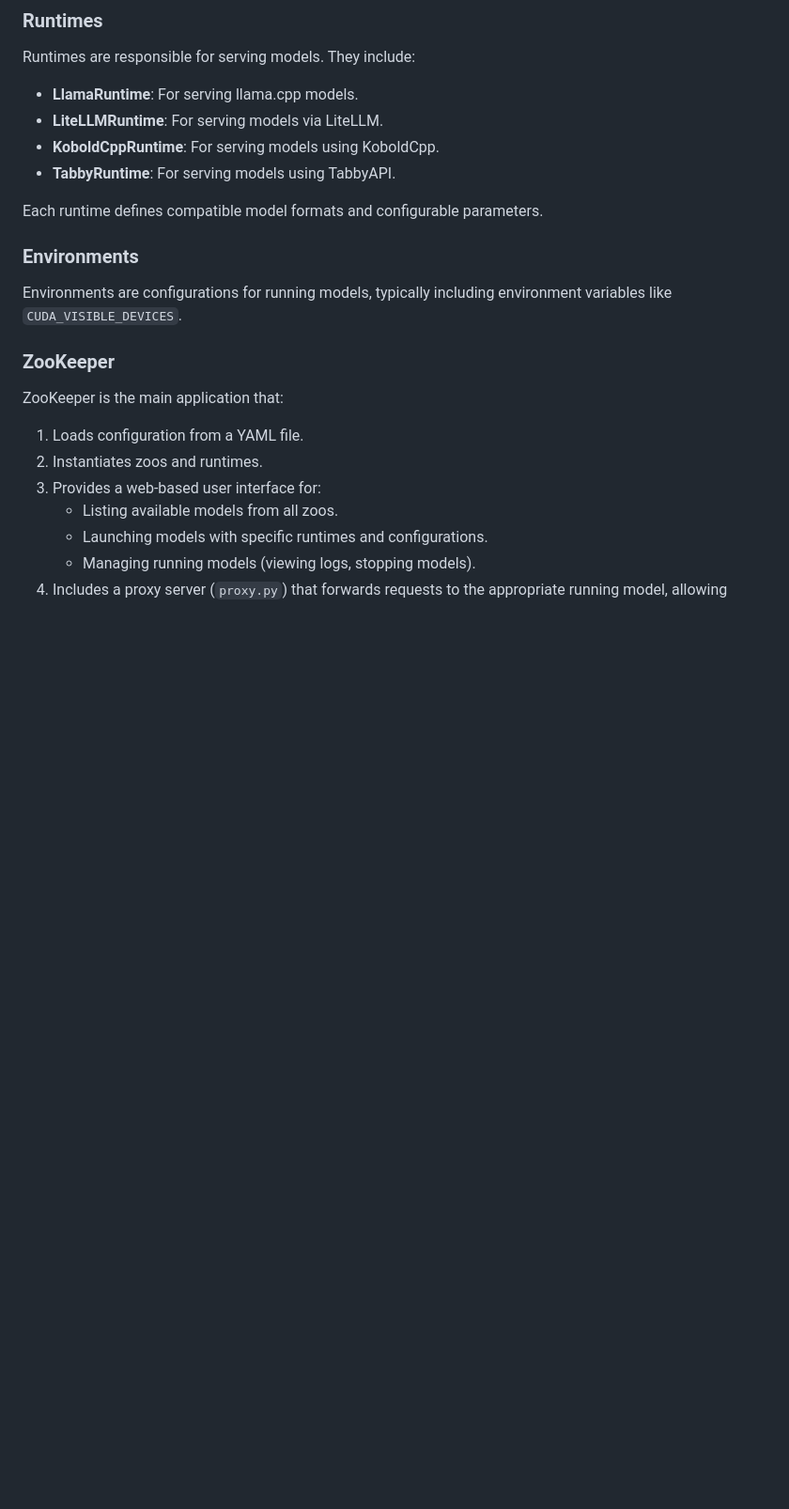
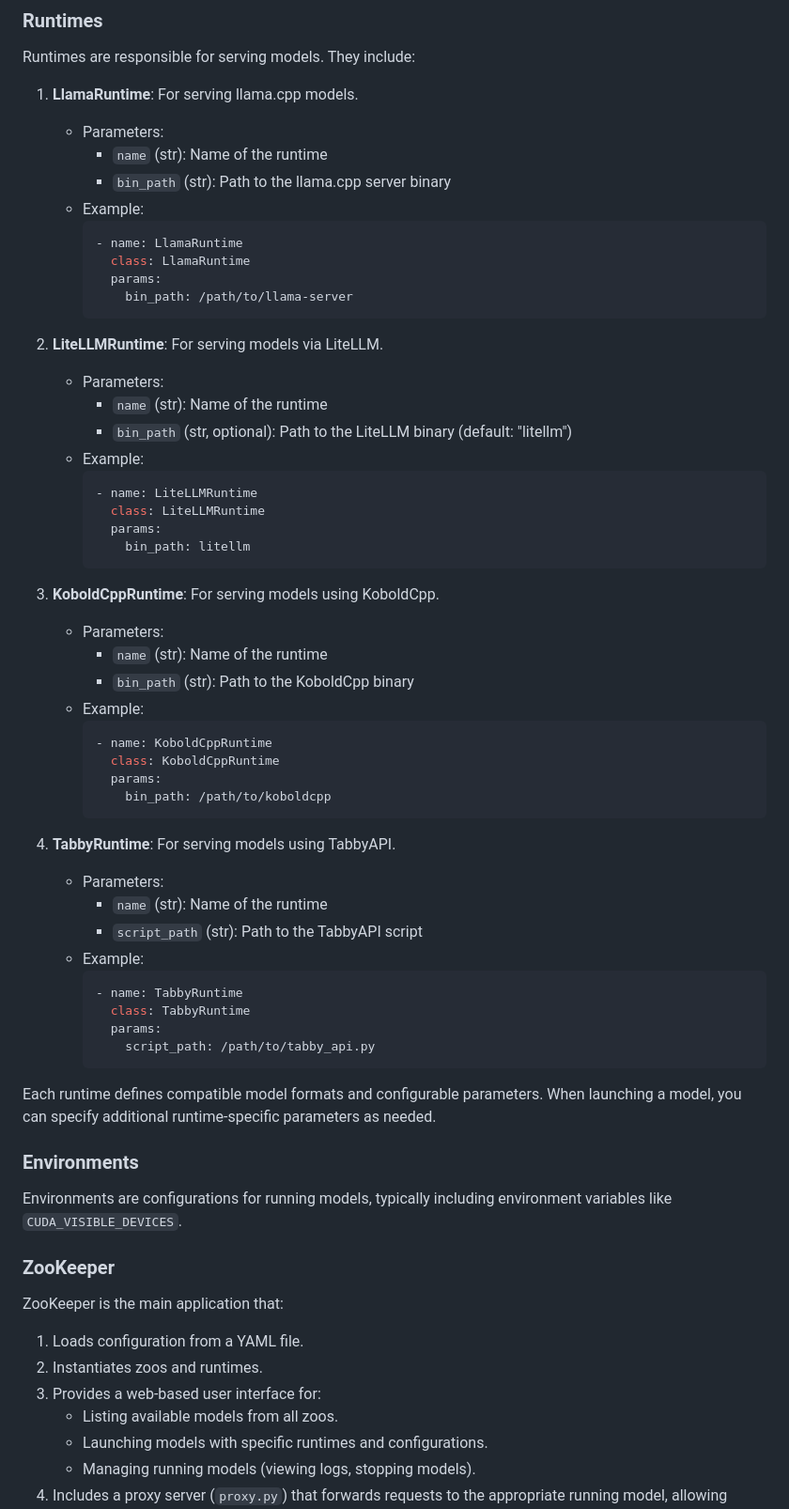
Before and after one commit to the-crypt-keeper/modelzoo, a Markdown page: README.md, the part around the change. Shown at 94% size. Rendered like a GitHub page; blank space fills up the shorter version.

Commit message:
feat: Expand Runtimes section in README.md

````diff
--- a/README.md
+++ b/README.md
@@ -79,12 +79,55 @@ Models are data objects representing LLMs. They have attributes such as:
 
 Runtimes are responsible for serving models. They include:
 
-- **LlamaRuntime**: For serving llama.cpp models.
-- **LiteLLMRuntime**: For serving models via LiteLLM.
-- **KoboldCppRuntime**: For serving models using KoboldCpp.
-- **TabbyRuntime**: For serving models using TabbyAPI.
+1. **LlamaRuntime**: For serving llama.cpp models.
+   - Parameters:
+     - `name` (str): Name of the runtime
+     - `bin_path` (str): Path to the llama.cpp server binary
+   - Example:
+     ```yaml
+     - name: LlamaRuntime
+       class: LlamaRuntime
+       params:
+         bin_path: /path/to/llama-server
+     ```
 
-Each runtime defines compatible model formats and configurable parameters.
+2. **LiteLLMRuntime**: For serving models via LiteLLM.
+   - Parameters:
+     - `name` (str): Name of the runtime
+     - `bin_path` (str, optional): Path to the LiteLLM binary (default: "litellm")
+   - Example:
+     ```yaml
+     - name: LiteLLMRuntime
+       class: LiteLLMRuntime
+       params:
+         bin_path: litellm
+     ```
+
+3. **KoboldCppRuntime**: For serving models using KoboldCpp.
+   - Parameters:
+     - `name` (str): Name of the runtime
+     - `bin_path` (str): Path to the KoboldCpp binary
+   - Example:
+     ```yaml
+     - name: KoboldCppRuntime
+       class: KoboldCppRuntime
+       params:
+         bin_path: /path/to/koboldcpp
+     ```
+
+4. **TabbyRuntime**: For serving models using TabbyAPI.
+   - Parameters:
+     - `name` (str): Name of the runtime
+     - `script_path` (str): Path to the TabbyAPI script
+   - Example:
+     ```yaml
+     - name: TabbyRuntime
+       class: TabbyRuntime
+       params:
+         script_path: /path/to/tabby_api.py
+     ```
+
+Each runtime defines compatible model formats and configurable parameters. When launching a model, you can specify additional runtime-specific parameters as needed.
 
 ### Environments
 
````
